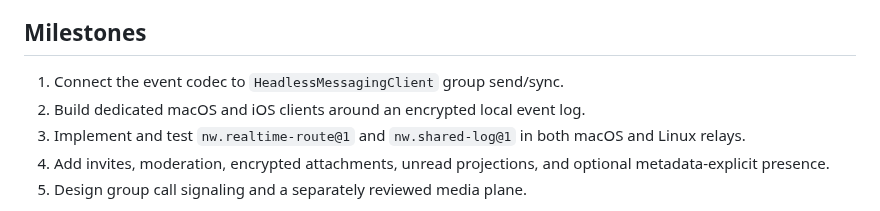
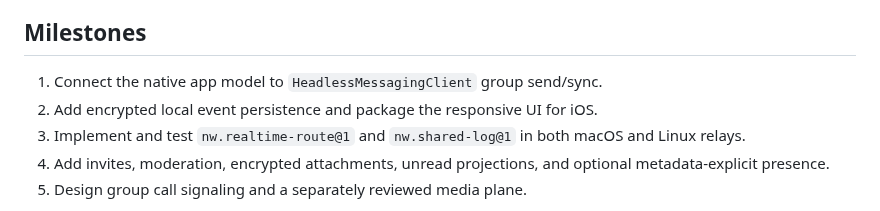
Before and after one commit to luizwidmer/NoctCord, a Markdown page: README.md, the part around one of its changes. GitHub-like rendering.

```diff
--- a/README.md
+++ b/README.md
@@ -90,8 +111,8 @@ traffic as metadata-equivalent.
 
 ## Milestones
 
-1. Connect the event codec to `HeadlessMessagingClient` group send/sync.
-2. Build dedicated macOS and iOS clients around an encrypted local event log.
+1. Connect the native app model to `HeadlessMessagingClient` group send/sync.
+2. Add encrypted local event persistence and package the responsive UI for iOS.
 3. Implement and test `nw.realtime-route@1` and `nw.shared-log@1` in both macOS
    and Linux relays.
 4. Add invites, moderation, encrypted attachments, unread projections, and
```
Also changed, not shown: other parts of README.md (+30 -9 lines), docs/assets/noct-cord-macos.jpeg (added), 10 other files.
